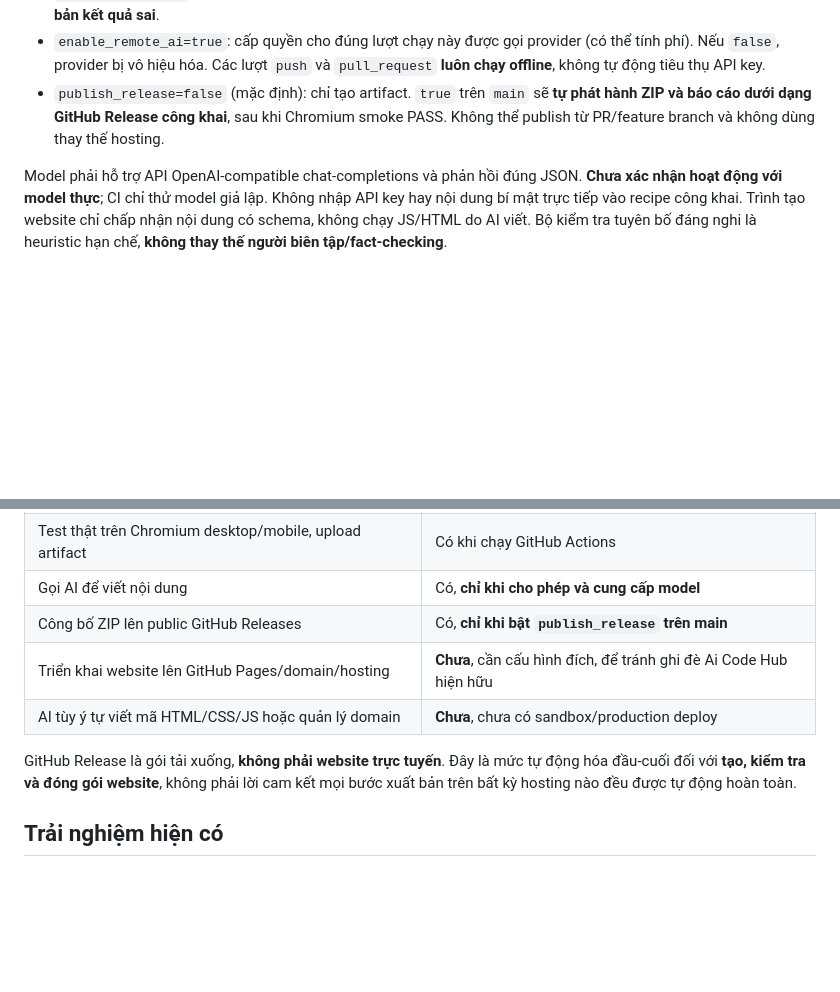
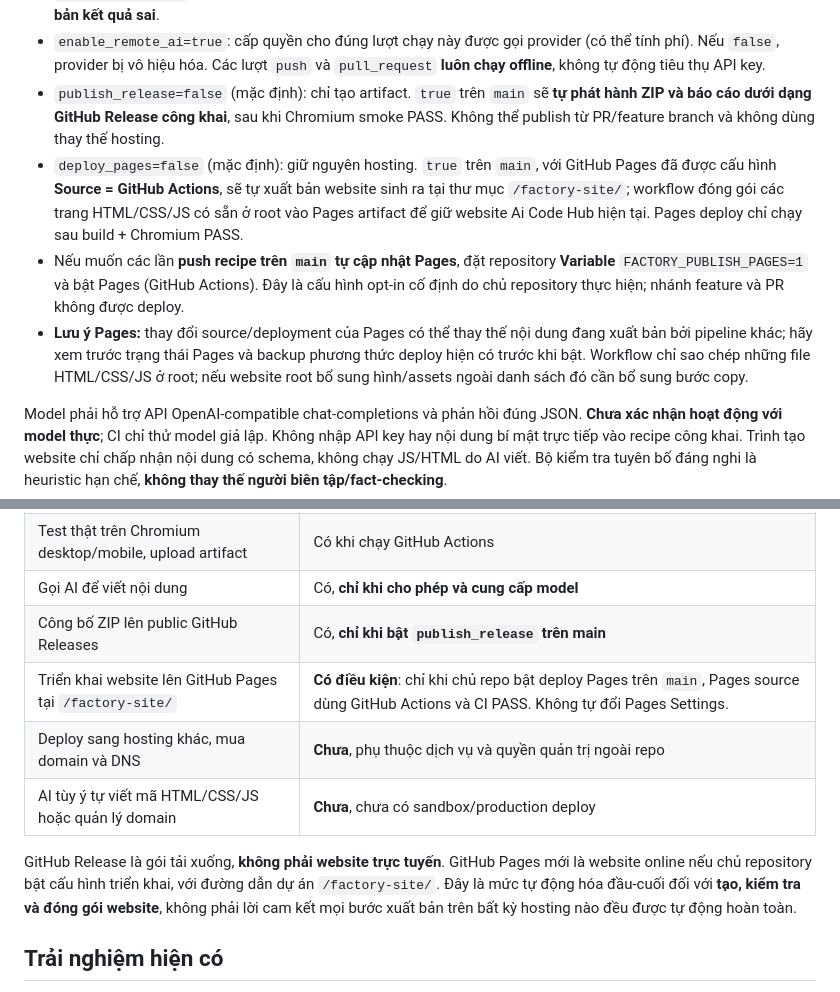
Before and after one commit to aicodehub-vn/Ai-Code-Hub, a Markdown page: website-factory/README.md, 2 parts joined by grey strips. Rendered like a GitHub page; blank space fills up the shorter version.

Commit message:
docs(factory): explain opt-in Pages deployment, automatic main updates and root preservation

```diff
--- a/website-factory/README.md
+++ b/website-factory/README.md
@@ -34,6 +34,9 @@ Muốn AI hoạt động tự động **trong một lần chạy đã cấp quy
 - `ai_mode=required`: bắt buộc gọi model và kiểm tra JSON; model không kết nối/không đạt → FAIL, **không xuất bản kết quả sai**.
 - `enable_remote_ai=true`: cấp quyền cho đúng lượt chạy này được gọi provider (có thể tính phí). Nếu `false`, provider bị vô hiệu hóa. Các lượt `push` và `pull_request` **luôn chạy offline**, không tự động tiêu thụ API key.
 - `publish_release=false` (mặc định): chỉ tạo artifact. `true` trên `main` sẽ **tự phát hành ZIP và báo cáo dưới dạng GitHub Release công khai**, sau khi Chromium smoke PASS. Không thể publish từ PR/feature branch và không dùng thay thế hosting.
+- `deploy_pages=false` (mặc định): giữ nguyên hosting. `true` trên `main`, với GitHub Pages đã được cấu hình **Source = GitHub Actions**, sẽ tự xuất bản website sinh ra tại thư mục `/factory-site/`; workflow đóng gói các trang HTML/CSS/JS có sẵn ở root vào Pages artifact để giữ website Ai Code Hub hiện tại. Pages deploy chỉ chạy sau build + Chromium PASS.
+- Nếu muốn các lần **push recipe trên `main` tự cập nhật Pages**, đặt repository **Variable** `FACTORY_PUBLISH_PAGES=1` và bật Pages (GitHub Actions). Đây là cấu hình opt-in cố định do chủ repository thực hiện; nhánh feature và PR không được deploy.
+- **Lưu ý Pages:** thay đổi source/deployment của Pages có thể thay thế nội dung đang xuất bản bởi pipeline khác; hãy xem trước trạng thái Pages và backup phương thức deploy hiện có trước khi bật. Workflow chỉ sao chép những file HTML/CSS/JS ở root; nếu website root bổ sung hình/assets ngoài danh sách đó cần bổ sung bước copy.
 
 Model phải hỗ trợ API OpenAI-compatible chat-completions và phản hồi đúng JSON. **Chưa xác nhận hoạt động với model thực**; CI chỉ thử model giả lập. Không nhập API key hay nội dung bí mật trực tiếp vào recipe công khai. Trình tạo website chỉ chấp nhận nội dung có schema, không chạy JS/HTML do AI viết. Bộ kiểm tra tuyên bố đáng nghi là heuristic hạn chế, **không thay thế người biên tập/fact-checking**.
 
@@ -49,10 +52,11 @@ Report ghi `passed`, `pages`, `checks`, `stages`, `warnings`, `ai.mode`, `ai.app
 | Test thật trên Chromium desktop/mobile, upload artifact | Có khi chạy GitHub Actions |
 | Gọi AI để viết nội dung | Có, **chỉ khi cho phép và cung cấp model** |
 | Công bố ZIP lên public GitHub Releases | Có, **chỉ khi bật `publish_release` trên main** |
-| Triển khai website lên GitHub Pages/domain/hosting | **Chưa**, cần cấu hình đích, để tránh ghi đè Ai Code Hub hiện hữu |
+| Triển khai website lên GitHub Pages tại `/factory-site/` | **Có điều kiện**: chỉ khi chủ repo bật deploy Pages trên `main`, Pages source dùng GitHub Actions và CI PASS. Không tự đổi Pages Settings. |
+| Deploy sang hosting khác, mua domain và DNS | **Chưa**, phụ thuộc dịch vụ và quyền quản trị ngoài repo |
 | AI tùy ý tự viết mã HTML/CSS/JS hoặc quản lý domain | **Chưa**, chưa có sandbox/production deploy |
 
-GitHub Release là gói tải xuống, **không phải website trực tuyến**. Đây là mức tự động hóa đầu-cuối đối với **tạo, kiểm tra và đóng gói website**, không phải lời cam kết mọi bước xuất bản trên bất kỳ hosting nào đều được tự động hoàn toàn.
+GitHub Release là gói tải xuống, **không phải website trực tuyến**. GitHub Pages mới là website online nếu chủ repository bật cấu hình triển khai, với đường dẫn dự án `/factory-site/`. Đây là mức tự động hóa đầu-cuối đối với **tạo, kiểm tra và đóng gói website**, không phải lời cam kết mọi bước xuất bản trên bất kỳ hosting nào đều được tự động hoàn toàn.
 
 ## Trải nghiệm hiện có
 
```
